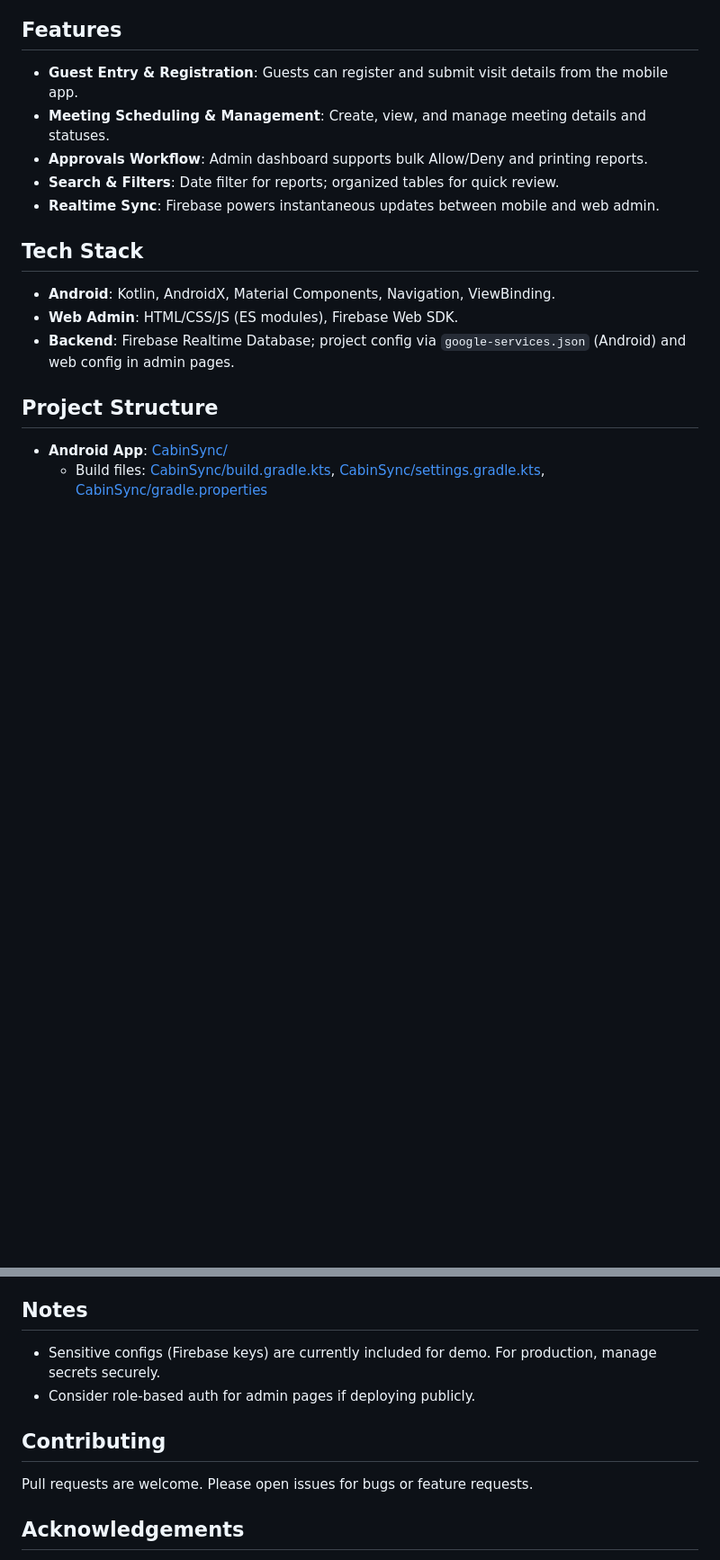
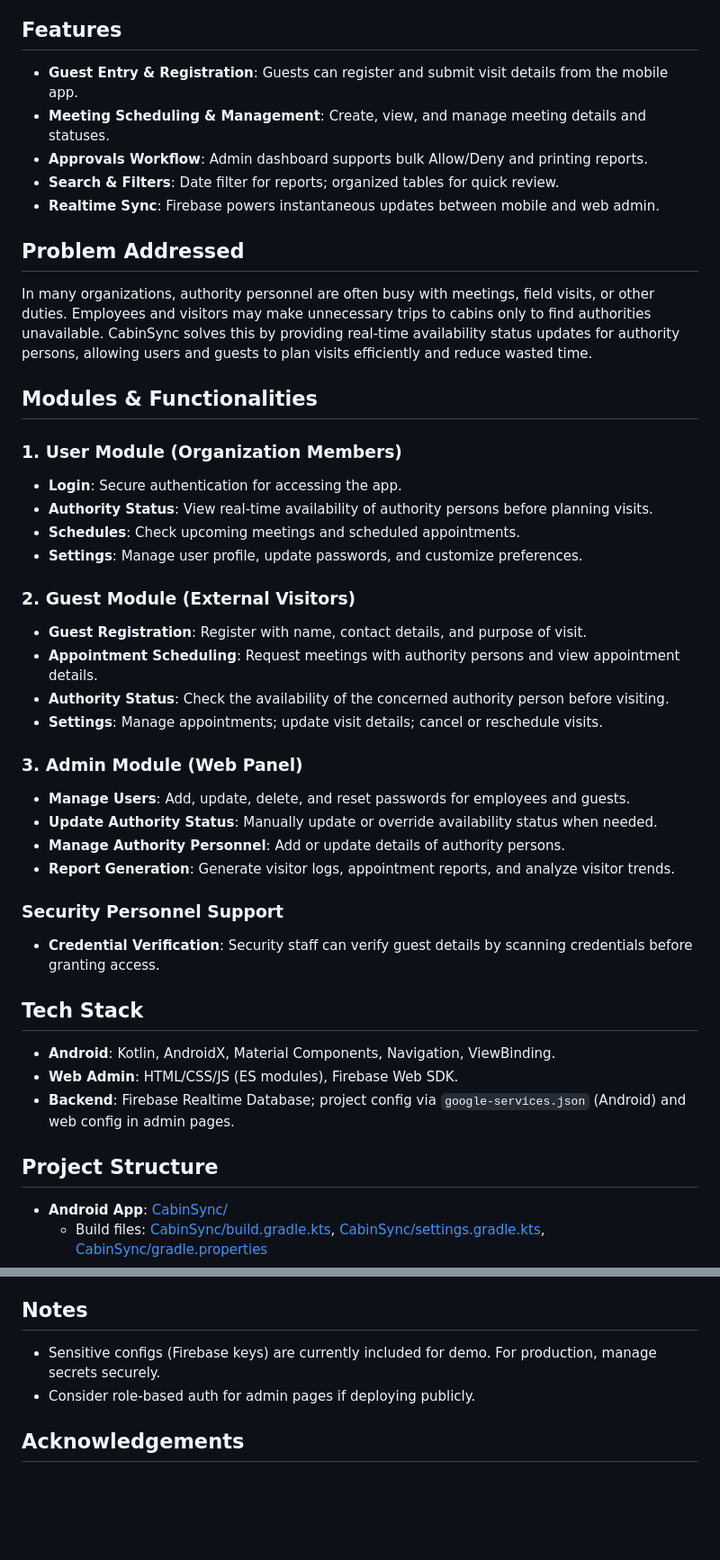
Before and after one commit to jibinthomas1211/CabinSync, a Markdown page: README.md, 2 parts joined by grey strips. Shown at 90% size. GitHub-like rendering; blank space fills up the shorter version.

```diff
--- a/README.md
+++ b/README.md
@@ -13,6 +13,32 @@ A guest management system combining an Android mobile app with a lightweight Adm
 - **Approvals Workflow**: Admin dashboard supports bulk Allow/Deny and printing reports.
 - **Search & Filters**: Date filter for reports; organized tables for quick review.
 - **Realtime Sync**: Firebase powers instantaneous updates between mobile and web admin.
+
+## Problem Addressed
+In many organizations, authority personnel are often busy with meetings, field visits, or other duties. Employees and visitors may make unnecessary trips to cabins only to find authorities unavailable. CabinSync solves this by providing real-time availability status updates for authority persons, allowing users and guests to plan visits efficiently and reduce wasted time.
+
+## Modules & Functionalities
+
+### 1. User Module (Organization Members)
+- **Login**: Secure authentication for accessing the app.
+- **Authority Status**: View real-time availability of authority persons before planning visits.
+- **Schedules**: Check upcoming meetings and scheduled appointments.
+- **Settings**: Manage user profile, update passwords, and customize preferences.
+
+### 2. Guest Module (External Visitors)
+- **Guest Registration**: Register with name, contact details, and purpose of visit.
+- **Appointment Scheduling**: Request meetings with authority persons and view appointment details.
+- **Authority Status**: Check the availability of the concerned authority person before visiting.
+- **Settings**: Manage appointments; update visit details; cancel or reschedule visits.
+
+### 3. Admin Module (Web Panel)
+- **Manage Users**: Add, update, delete, and reset passwords for employees and guests.
+- **Update Authority Status**: Manually update or override availability status when needed.
+- **Manage Authority Personnel**: Add or update details of authority persons.
+- **Report Generation**: Generate visitor logs, appointment reports, and analyze visitor trends.
+
+### Security Personnel Support
+- **Credential Verification**: Security staff can verify guest details by scanning credentials before granting access.
 
 ## Tech Stack
 - **Android**: Kotlin, AndroidX, Material Components, Navigation, ViewBinding.
@@ -151,9 +177,6 @@ The APK will be under `app/build/outputs/apk/debug/`.
 - Sensitive configs (Firebase keys) are currently included for demo. For production, manage secrets securely.
 - Consider role-based auth for admin pages if deploying publicly.
 
-## Contributing
-Pull requests are welcome. Please open issues for bugs or feature requests.
-
 ## Acknowledgements
 - Firebase Web SDK & Google Services
 - AndroidX & Material Components
```
